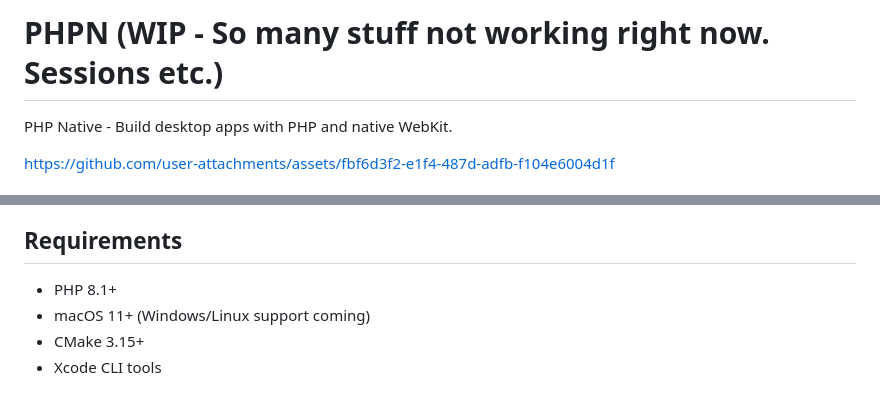
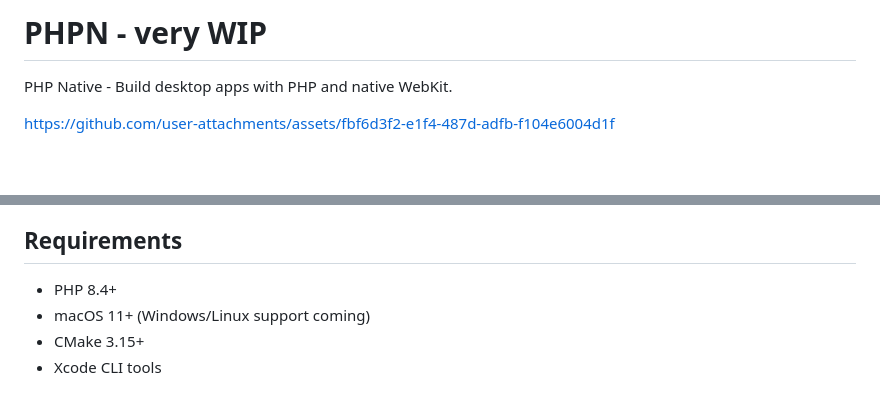
Before and after one commit to x0ptr/phpn, a Markdown page: README.md, 2 parts joined by grey strips. Drawn GitHub-style; blank space fills up the shorter version.

Commit message:
README.md aktualisieren

```diff
--- a/README.md
+++ b/README.md
@@ -1,4 +1,4 @@
-# PHPN (WIP - So many stuff not working right now. Sessions etc.)
+# PHPN - very WIP
 
 PHP Native - Build desktop apps with PHP and native WebKit.
 
@@ -15,7 +15,7 @@ https://github.com/user-attachments/assets/fbf6d3f2-e1f4-487d-adfb-f104e6004d1f
 ## Requirements
 
 
-- PHP 8.1+
+- PHP 8.4+
 - macOS 11+ (Windows/Linux support coming)
 - CMake 3.15+
 - Xcode CLI tools
```
